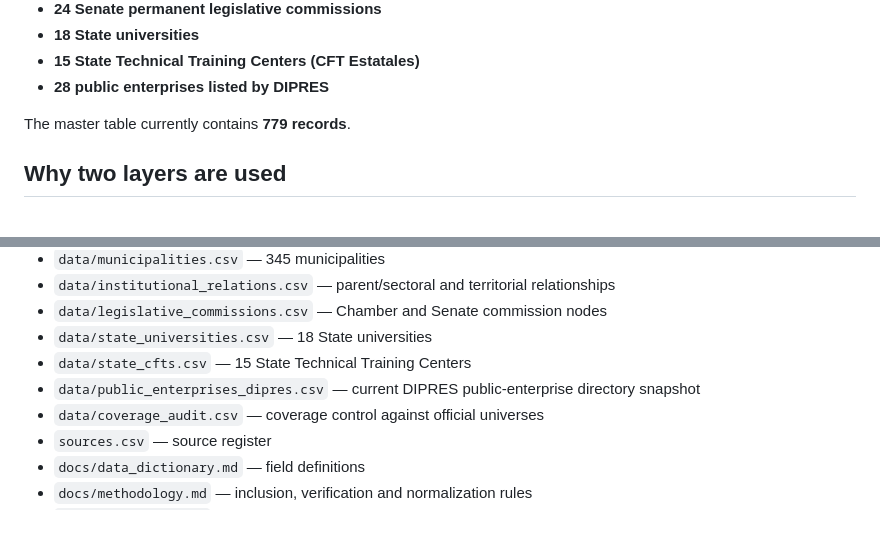
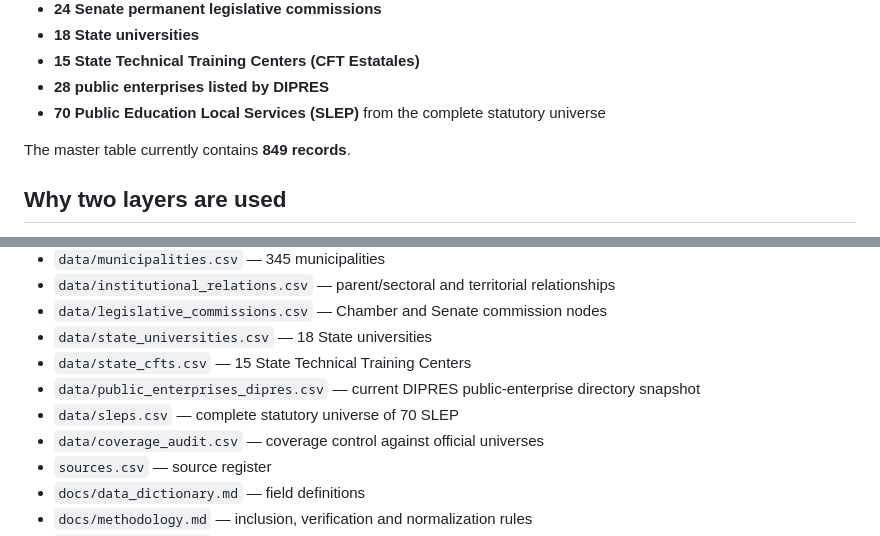
Before and after one commit to selguetagodoy/latin-america-digital-infrastructure, a Markdown page: public-affairs/chile-state-institutional-map/README.md, 2 parts joined by grey strips. Drawn GitHub-style.

Commit message:
Document complete statutory SLEP layer

```diff
--- a/public-affairs/chile-state-institutional-map/README.md
+++ b/public-affairs/chile-state-institutional-map/README.md
@@ -22,8 +22,9 @@ This first structural release builds a machine-readable institutional spine of t
 - **18 State universities**
 - **15 State Technical Training Centers (CFT Estatales)**
 - **28 public enterprises listed by DIPRES**
+- **70 Public Education Local Services (SLEP)** from the complete statutory universe
 
-The master table currently contains **779 records**.
+The master table currently contains **849 records**.
 
 ## Why two layers are used
 
@@ -48,6 +49,7 @@ This avoids silently replacing, merging or reclassifying institutions.
 - `data/state_universities.csv` — 18 State universities
 - `data/state_cfts.csv` — 15 State Technical Training Centers
 - `data/public_enterprises_dipres.csv` — current DIPRES public-enterprise directory snapshot
+- `data/sleps.csv` — complete statutory universe of 70 SLEP
 - `data/coverage_audit.csv` — coverage control against official universes
 - `sources.csv` — source register
 - `docs/data_dictionary.md` — field definitions
```
